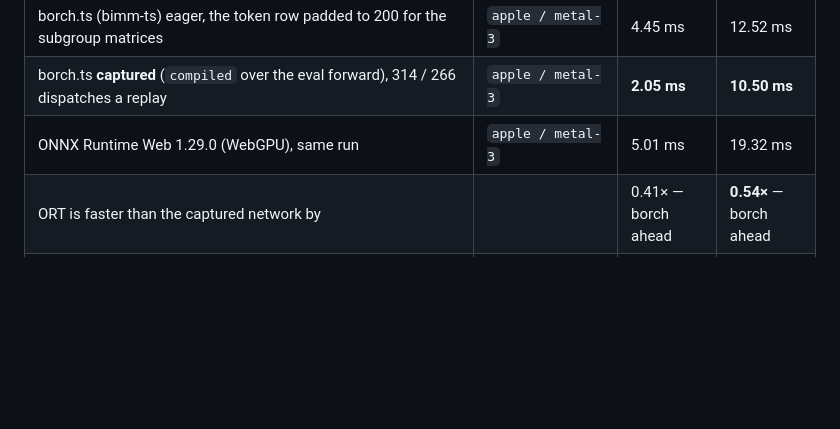
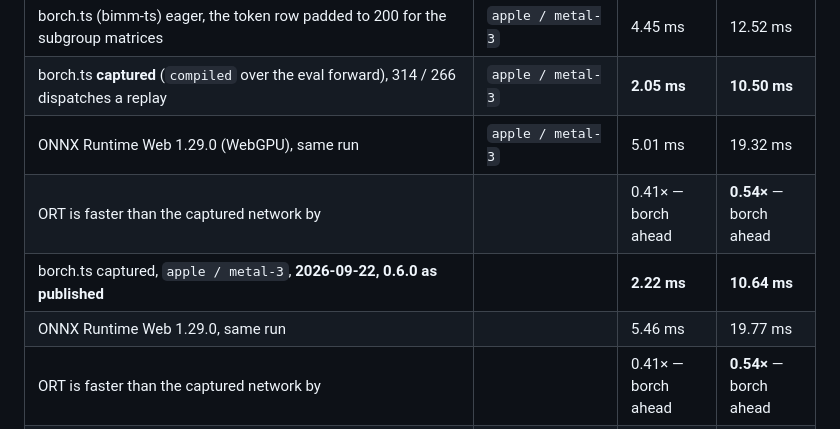
Before and after one commit to playidea-lab/borch, a Markdown page: docs/BOOK.md, the part around one of its changes. Rendered like a GitHub page; blank space fills up the shorter version.

```diff
--- a/docs/BOOK.md
+++ b/docs/BOOK.md
@@ -2127,6 +2138,9 @@ mean of twenty after three warm-ups, a scope a forward, readback included:
 | borch.ts (bimm-ts) eager, the token row padded to 200 for the subgroup matrices | `apple / metal-3` | 4.45 ms | 12.52 ms |
 | borch.ts **captured** (`compiled` over the eval forward), 314 / 266 dispatches a replay | `apple / metal-3` | **2.05 ms** | **10.50 ms** |
 | ONNX Runtime Web 1.29.0 (WebGPU), same run | `apple / metal-3` | 5.01 ms | 19.32 ms |
+| ORT is faster than the captured network by | | 0.41× — borch ahead | **0.54×** — borch ahead |
+| borch.ts captured, `apple / metal-3`, **2026-09-22, 0.6.0 as published** | | **2.22 ms** | **10.64 ms** |
+| ONNX Runtime Web 1.29.0, same run | | 5.46 ms | 19.77 ms |
 | ORT is faster than the captured network by | | 0.41× — borch ahead | **0.54×** — borch ahead |
 | borch.ts eager, `nvidia / blackwell` (RTX 5080, Vulkan) — no f32 subgroup matrices on this card, the scalar GEMM throughout, 197 tokens unpadded | | 4.82 ms | 6.78 ms |
 | borch.ts captured, 298 / 274 dispatches a replay | `nvidia / blackwell` | **2.25 ms** | **4.94 ms** |
```
Also changed, not shown: other parts of docs/BOOK.md (+11 -0 lines).
